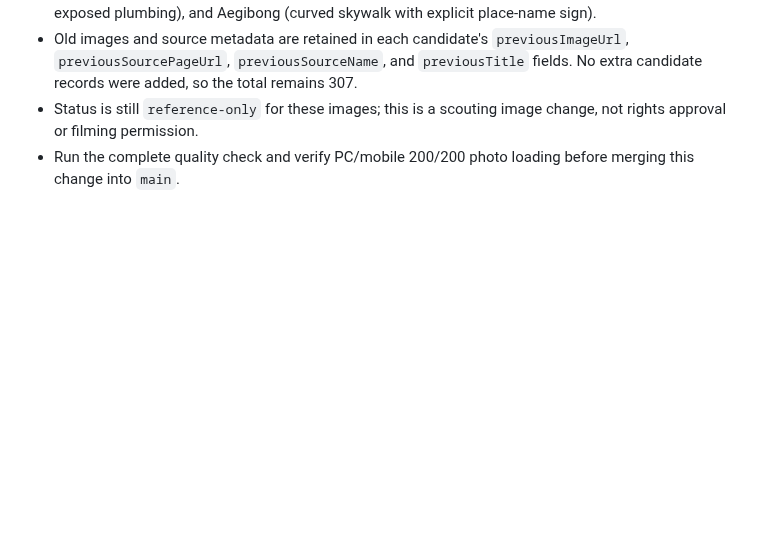
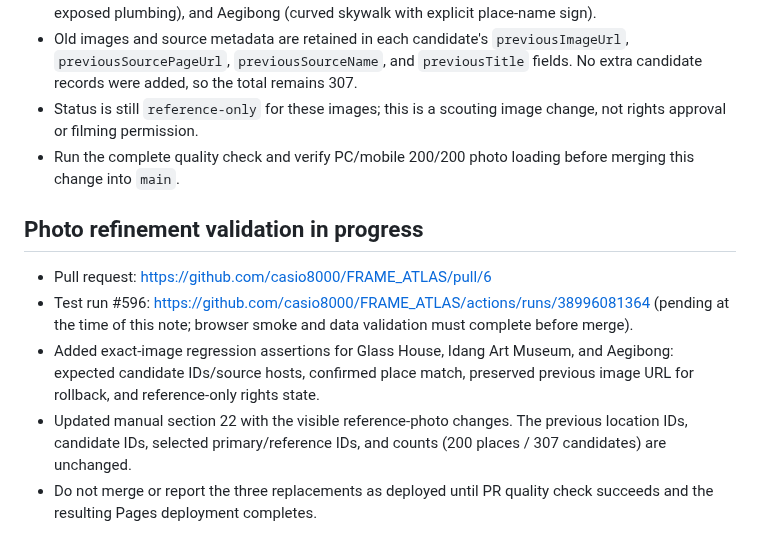
Before and after one commit to casio8000/FRAME_ATLAS, a Markdown page: v2/CONTINUATION_CHECKPOINT.md, the part around the change. GitHub-like rendering; blank space fills up the shorter version.

Commit message:
Checkpoint photo replacement CI validation

```diff
--- a/v2/CONTINUATION_CHECKPOINT.md
+++ b/v2/CONTINUATION_CHECKPOINT.md
@@ -527,3 +527,12 @@ Last updated: 2026-10-17 (Korea Standard Time) — build 20261017-124 user-confi
 - Old images and source metadata are retained in each candidate's `previousImageUrl`, `previousSourcePageUrl`, `previousSourceName`, and `previousTitle` fields. No extra candidate records were added, so the total remains 307.
 - Status is still `reference-only` for these images; this is a scouting image change, not rights approval or filming permission.
 - Run the complete quality check and verify PC/mobile 200/200 photo loading before merging this change into `main`.
+
+
+## Photo refinement validation in progress
+
+- Pull request: https://github.com/casio8000/FRAME_ATLAS/pull/6
+- Test run #596: https://github.com/casio8000/FRAME_ATLAS/actions/runs/38996081364 (pending at the time of this note; browser smoke and data validation must complete before merge).
+- Added exact-image regression assertions for Glass House, Idang Art Museum, and Aegibong: expected candidate IDs/source hosts, confirmed place match, preserved previous image URL for rollback, and reference-only rights state.
+- Updated manual section 22 with the visible reference-photo changes. The previous location IDs, candidate IDs, selected primary/reference IDs, and counts (200 places / 307 candidates) are unchanged.
+- Do not merge or report the three replacements as deployed until PR quality check succeeds and the resulting Pages deployment completes.
```
